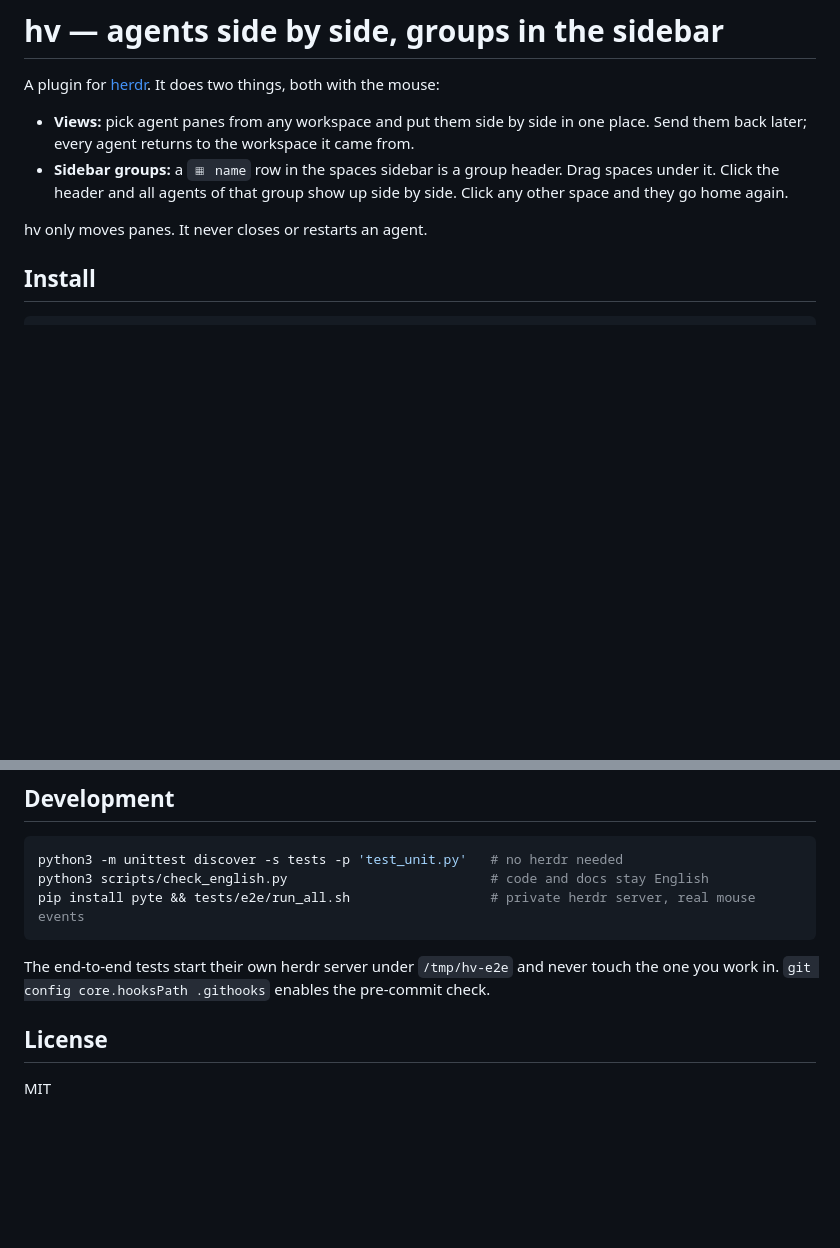
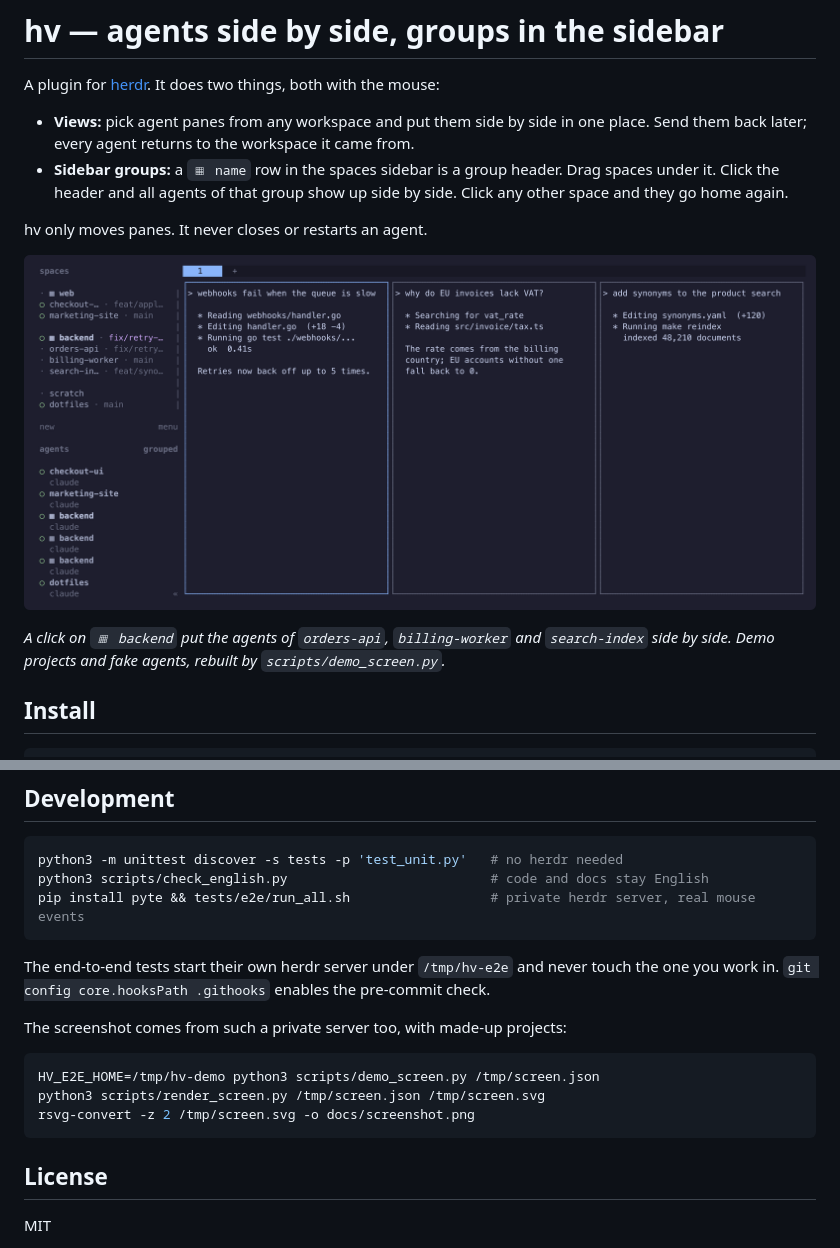
Before and after one commit to mrvnklm/herdr-hv, a Markdown page: README.md, 2 parts joined by grey strips. GitHub-like rendering; pictures changed too: docs/screenshot.png (added); blank space fills up the shorter version.

````diff
--- a/README.md
+++ b/README.md
@@ -9,6 +9,11 @@ A plugin for [herdr](https://herdr.dev). It does two things, both with the mouse
   and they go home again.
 
 hv only moves panes. It never closes or restarts an agent.
+
+![The group "backend" is open: three agents from three spaces side by side](docs/screenshot.png)
+
+*A click on `▦ backend` put the agents of `orders-api`, `billing-worker` and `search-index` side by
+side. Demo projects and fake agents, rebuilt by `scripts/demo_screen.py`.*
 
 ## Install
 
@@ -110,6 +115,14 @@ pip install pyte && tests/e2e/run_all.sh                  # private herdr server
 The end-to-end tests start their own herdr server under `/tmp/hv-e2e` and never touch the one
 you work in. `git config core.hooksPath .githooks` enables the pre-commit check.
 
+The screenshot comes from such a private server too, with made-up projects:
+
+```sh
+HV_E2E_HOME=/tmp/hv-demo python3 scripts/demo_screen.py /tmp/screen.json
+python3 scripts/render_screen.py /tmp/screen.json /tmp/screen.svg
+rsvg-convert -z 2 /tmp/screen.svg -o docs/screenshot.png
+```
+
 ## License
 
 MIT
````
Also changed, not shown: 2 other files.
